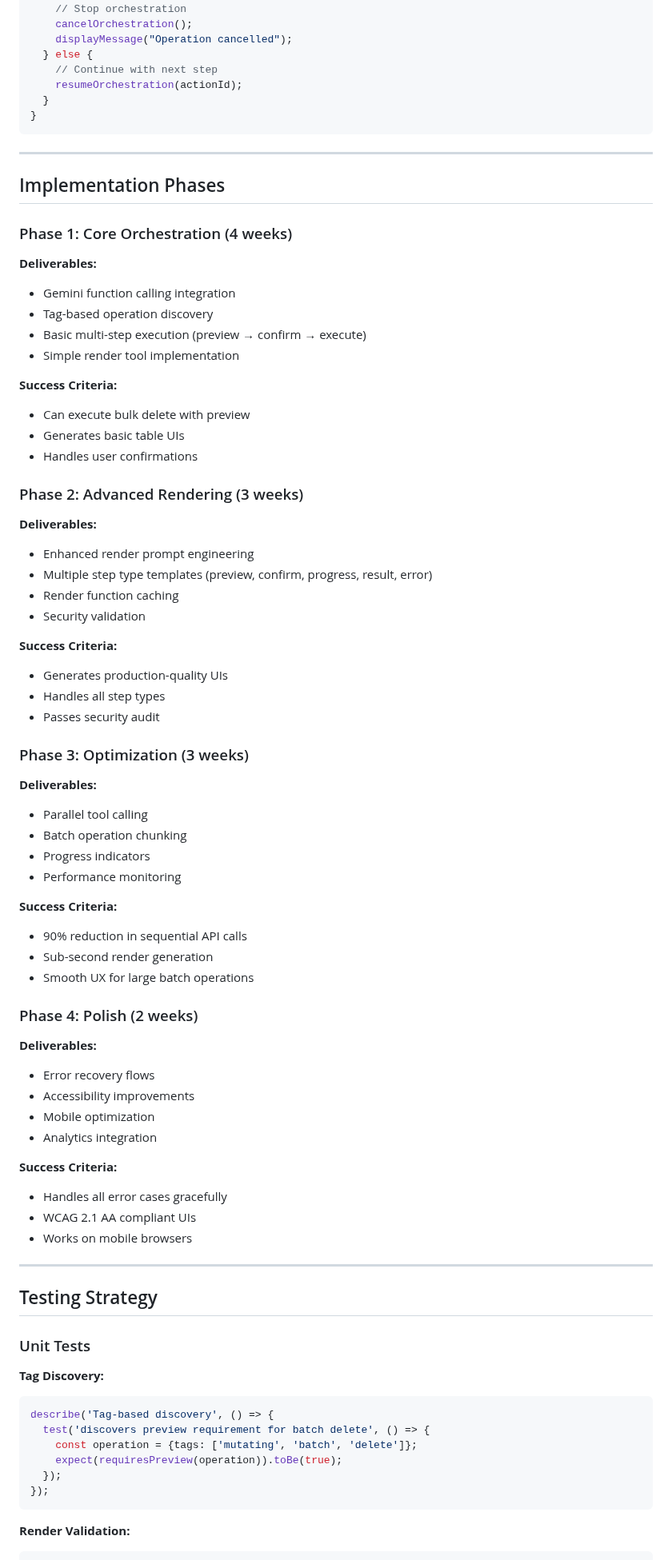
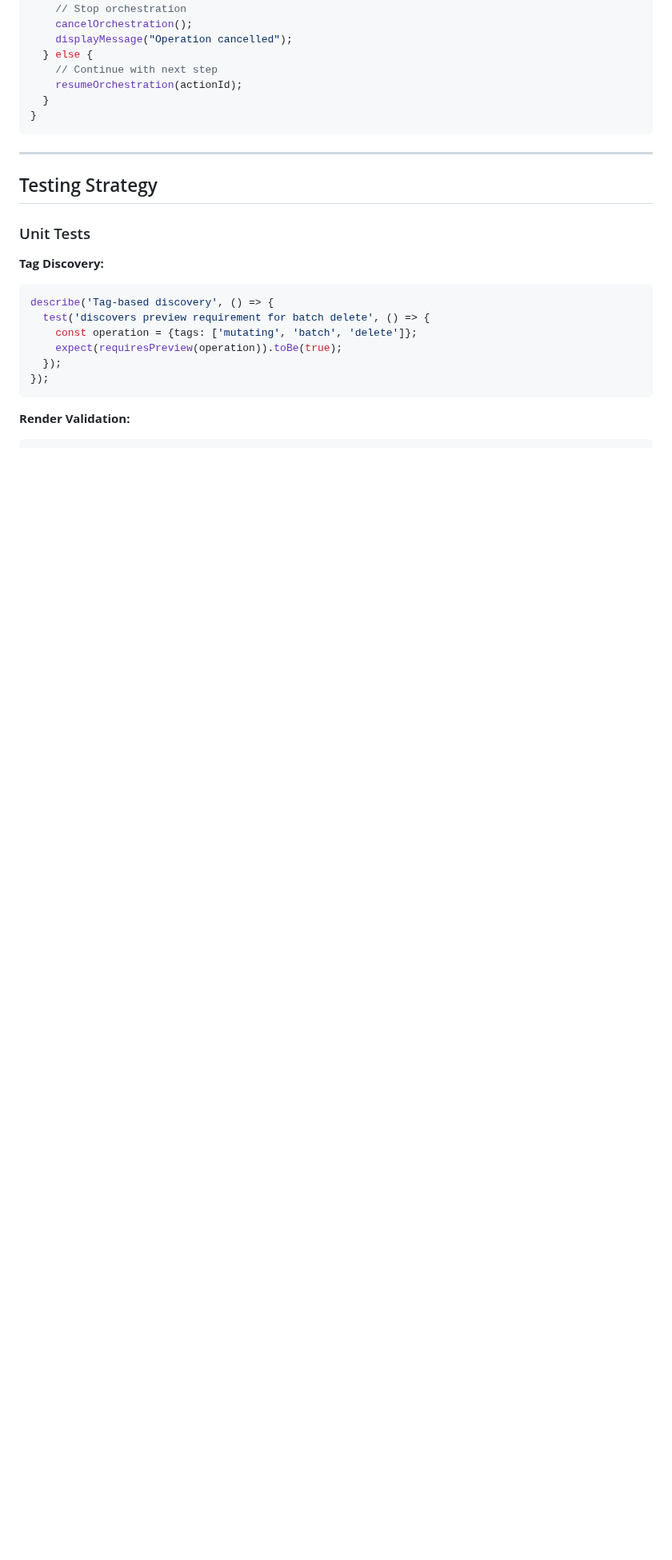
Before and after one commit to midearth-labs/web-agent-protocol, a Markdown page: v0/wap-dynamic-ui-orchestration-spec.md, the part around one of its changes. Shown at 80% size. Rendered like a GitHub page; blank space fills up the shorter version.

```diff
--- a/v0/wap-dynamic-ui-orchestration-spec.md
+++ b/v0/wap-dynamic-ui-orchestration-spec.md
@@ -1001,62 +1007,6 @@ function handleUserAction(actionId: string) {
 
 ---
 
-## Implementation Phases
-
-### Phase 1: Core Orchestration (4 weeks)
-
-**Deliverables:**
-- Gemini function calling integration
-- Tag-based operation discovery
-- Basic multi-step execution (preview → confirm → execute)
-- Simple render tool implementation
-
-**Success Criteria:**
-- Can execute bulk delete with preview
-- Generates basic table UIs
-- Handles user confirmations
-
-### Phase 2: Advanced Rendering (3 weeks)
-
-**Deliverables:**
-- Enhanced render prompt engineering
-- Multiple step type templates (preview, confirm, progress, result, error)
-- Render function caching
-- Security validation
-
-**Success Criteria:**
-- Generates production-quality UIs
-- Handles all step types
-- Passes security audit
-
-### Phase 3: Optimization (3 weeks)
-
-**Deliverables:**
-- Parallel tool calling
-- Batch operation chunking
-- Progress indicators
-- Performance monitoring
-
-**Success Criteria:**
-- 90% reduction in sequential API calls
-- Sub-second render generation
-- Smooth UX for large batch operations
-
-### Phase 4: Polish (2 weeks)
-
-**Deliverables:**
-- Error recovery flows
-- Accessibility improvements
-- Mobile optimization
-- Analytics integration
-
-**Success Criteria:**
-- Handles all error cases gracefully
-- WCAG 2.1 AA compliant UIs
-- Works on mobile browsers
-
----
-
 ## Testing Strategy
 
 ### Unit Tests
```
Also changed, not shown: other parts of v0/wap-dynamic-ui-orchestration-spec.md (+10 -4 lines).
